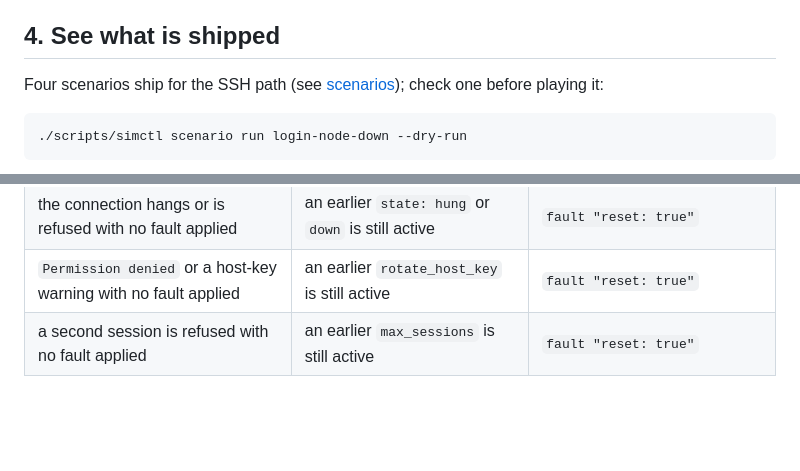
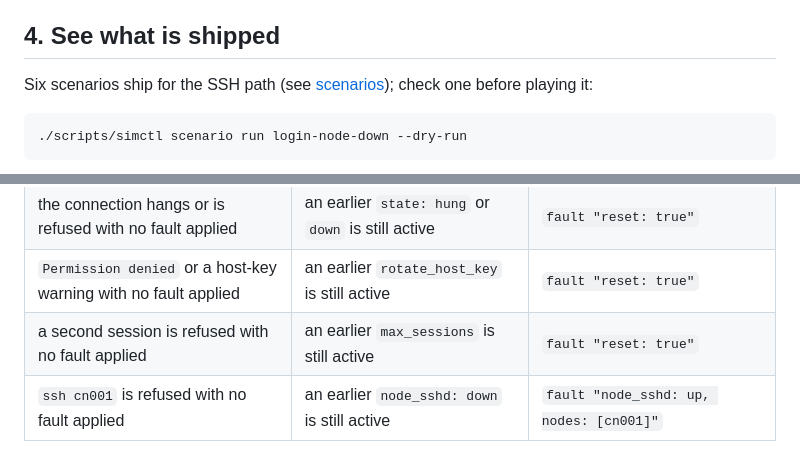
Before and after one commit to AhmedYousriSobhi/workbench, a Markdown page: docs/guides/ssh-connection-testing.md, 2 parts joined by grey strips. Drawn GitHub-style; blank space fills up the shorter version.

````diff
--- a/docs/guides/ssh-connection-testing.md
+++ b/docs/guides/ssh-connection-testing.md
@@ -53,7 +53,7 @@ list and jobs view fill in before you break anything.
 
 ## 4. See what is shipped
 
-Four scenarios ship for the SSH path (see [scenarios](../manual/06-scenarios.md)); check one before playing it:
+Six scenarios ship for the SSH path (see [scenarios](../manual/06-scenarios.md)); check one before playing it:
 
 ```bash
 ./scripts/simctl scenario run login-node-down --dry-run
@@ -164,3 +192,4 @@ fault "reset: true"          # only if you stopped halfway; this also starts a s
 | the connection hangs or is refused with no fault applied | an earlier `state: hung` or `down` is still active | `fault "reset: true"` |
 | `Permission denied` or a host-key warning with no fault applied | an earlier `rotate_host_key` is still active | `fault "reset: true"` |
 | a second session is refused with no fault applied | an earlier `max_sessions` is still active | `fault "reset: true"` |
+| `ssh cn001` is refused with no fault applied | an earlier `node_sshd: down` is still active | `fault "node_sshd: up, nodes: [cn001]"` |
````
Also changed, not shown: other parts of docs/guides/ssh-connection-testing.md (+30 -2 lines), docs/PROGRESS.md (+1 -1 lines), docs/manual/06-scenarios.md (+2 -0 lines), docs/guides/img/ssh-09-refused-key.png (added), docs/guides/img/ssh-10-node-sshd.png (added), 7 other files.
